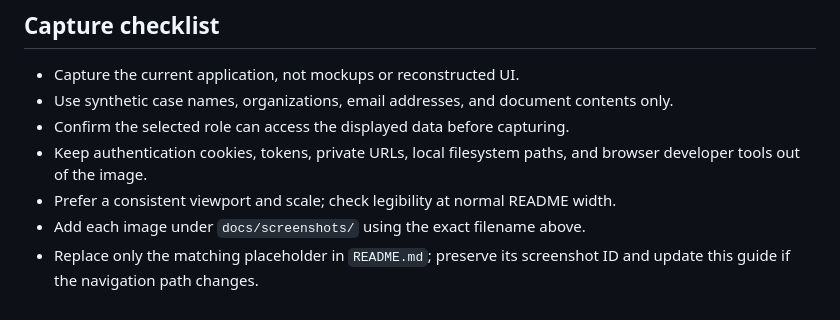
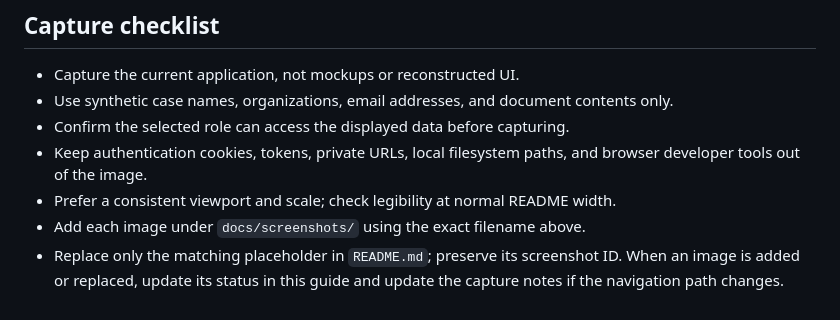
Before and after one commit to bishalhumagain/civicflow-enterprise, a Markdown page: docs/SCREENSHOTS.md, the part around one of its changes. Rendered like a GitHub page.

```diff
--- a/docs/SCREENSHOTS.md
+++ b/docs/SCREENSHOTS.md
@@ -25,4 +25,5 @@ Markdown image link.
   width.
 - Add each image under `docs/screenshots/` using the exact filename above.
 - Replace only the matching placeholder in `README.md`; preserve its
-  screenshot ID and update this guide if the navigation path changes.
+  screenshot ID. When an image is added or replaced, update its status in this
+  guide and update the capture notes if the navigation path changes.
```
Also changed, not shown: other parts of docs/SCREENSHOTS.md (+11 -11 lines), README.md (+23 -24 lines), docs/screenshots/citizen-case-tracking.png (added), docs/screenshots/organization-admin-my-organization.png (added), docs/screenshots/platform-admin-overview.png (added), docs/screenshots/staff-assigned-case.png (added), 1 other file.
